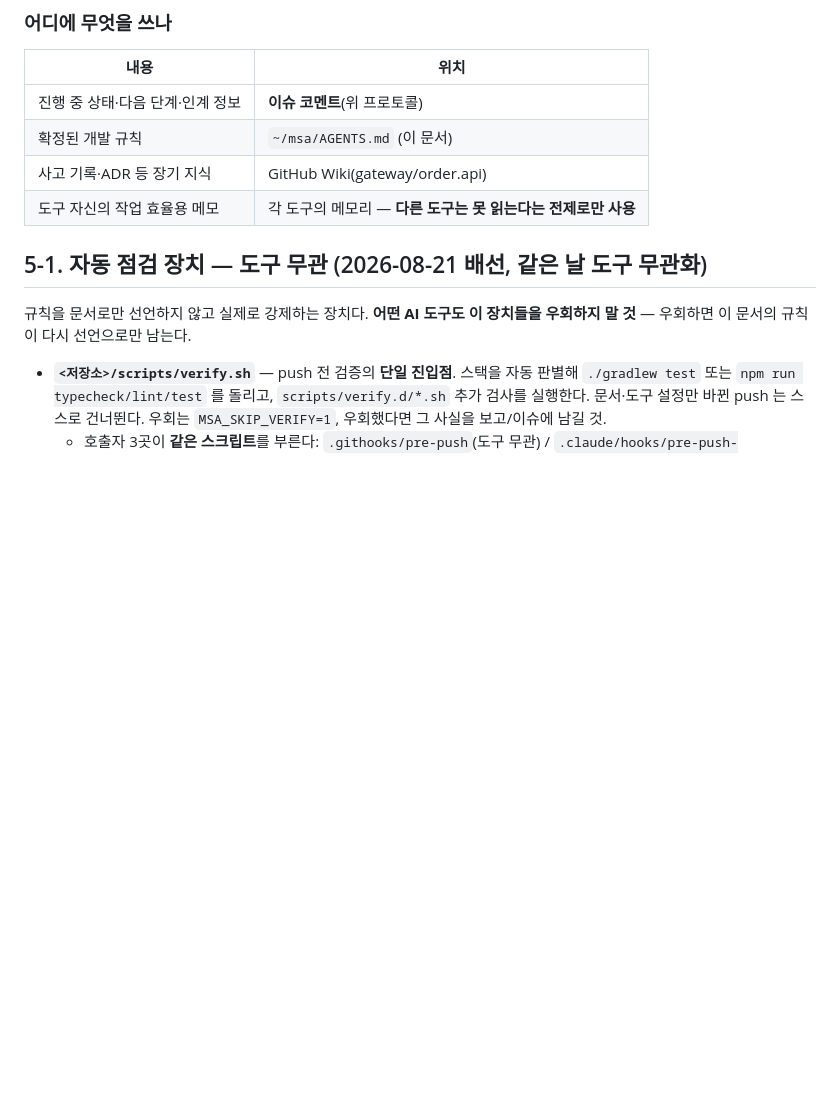
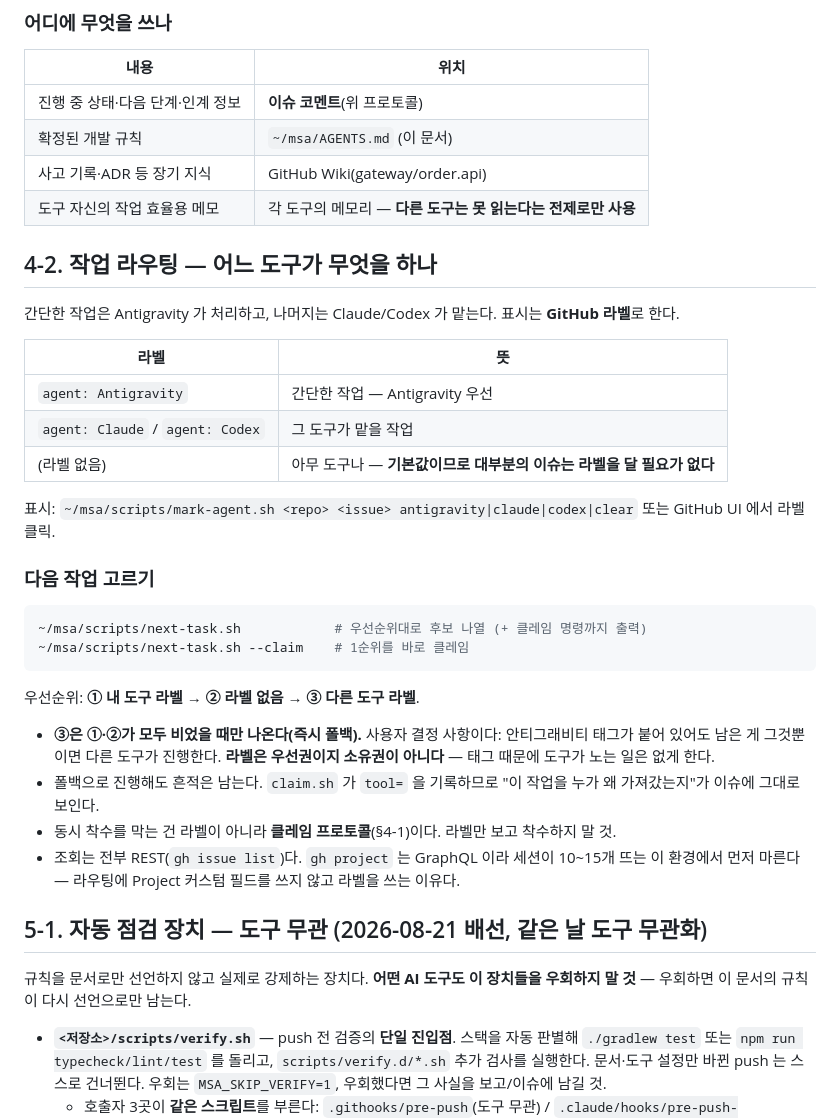
Before and after one commit to lee-dohyun/architecture, a Markdown page: AGENTS.md, the part around one of its changes. Drawn GitHub-style; blank space fills up the shorter version.

Commit message:
docs(agents): 도구별 작업 라우팅 규칙 추가 — agent 라벨 + 즉시 폴백 [skip ci]
간단한 작업은 Antigravity 가 맡되, 태그 때문에 다른 도구가 노는 일은 없게 한다.

- `agent: Antigravity` / `agent: Claude` / `agent: Codex` 라벨(라벨 없음 = 아무나).
- next-task.sh 우선순위: 내 도구 라벨 → 라벨 없음 → (둘 다 비면) 다른 도구 라벨.
  세 번째가 사용자 결정 사항이다 — 라벨은 우선권이지 소유권이 아니다.
- 동시 착수를 막는 건 라벨이 아니라 클레임 프로토콜(§4-1)이다.
- Project 커스텀 필드가 아니라 라벨을 쓴 이유: gh project 는 GraphQL 이라 세션 10~15개
  환경에서 한도가 먼저 마른다. 라벨은 REST 이고 GitHub UI 에서 눈에도 보인다.

Refs lee-dohyun/gateway#211

Co-Authored-By: Claude Opus 5 <noreply@anthropic.com>

````diff
--- a/AGENTS.md
+++ b/AGENTS.md
@@ -208,6 +208,35 @@ Claude Code 는 SessionStart 훅이 자동 실행한다(로컬 모드). **훅이
 | 사고 기록·ADR 등 장기 지식 | GitHub Wiki(gateway/order.api) |
 | 도구 자신의 작업 효율용 메모 | 각 도구의 메모리 — **다른 도구는 못 읽는다는 전제로만 사용** |
 
+
+## 4-2. 작업 라우팅 — 어느 도구가 무엇을 하나
+
+간단한 작업은 Antigravity 가 처리하고, 나머지는 Claude/Codex 가 맡는다. 표시는 **GitHub 라벨**로 한다.
+
+| 라벨 | 뜻 |
+|------|-----|
+| `agent: Antigravity` | 간단한 작업 — Antigravity 우선 |
+| `agent: Claude` / `agent: Codex` | 그 도구가 맡을 작업 |
+| (라벨 없음) | 아무 도구나 — **기본값이므로 대부분의 이슈는 라벨을 달 필요가 없다** |
+
+표시: `~/msa/scripts/mark-agent.sh <repo> <issue> antigravity|claude|codex|clear` 또는 GitHub UI 에서 라벨 클릭.
+
+### 다음 작업 고르기
+
+```bash
+~/msa/scripts/next-task.sh            # 우선순위대로 후보 나열 (+ 클레임 명령까지 출력)
+~/msa/scripts/next-task.sh --claim    # 1순위를 바로 클레임
+```
+
+우선순위: **① 내 도구 라벨 → ② 라벨 없음 → ③ 다른 도구 라벨**.
+
+- **③은 ①·②가 모두 비었을 때만 나온다(즉시 폴백).** 사용자 결정 사항이다: 안티그래비티 태그가 붙어 있어도
+  남은 게 그것뿐이면 다른 도구가 진행한다. **라벨은 우선권이지 소유권이 아니다** — 태그 때문에 도구가 노는 일은 없게 한다.
+- 폴백으로 진행해도 흔적은 남는다. `claim.sh` 가 `tool=` 을 기록하므로 "이 작업을 누가 왜 가져갔는지"가 이슈에 그대로 보인다.
+- 동시 착수를 막는 건 라벨이 아니라 **클레임 프로토콜**(§4-1)이다. 라벨만 보고 착수하지 말 것.
+- 조회는 전부 REST(`gh issue list`)다. `gh project` 는 GraphQL 이라 세션이 10~15개 뜨는 이 환경에서 먼저 마른다 —
+  라우팅에 Project 커스텀 필드를 쓰지 않고 라벨을 쓰는 이유다.
+
 ## 5-1. 자동 점검 장치 — 도구 무관 (2026-08-21 배선, 같은 날 도구 무관화)
 
 규칙을 문서로만 선언하지 않고 실제로 강제하는 장치다. **어떤 AI 도구도 이 장치들을 우회하지 말 것** —
````
Also changed, not shown: other parts of AGENTS.md (+1 -1 lines).
